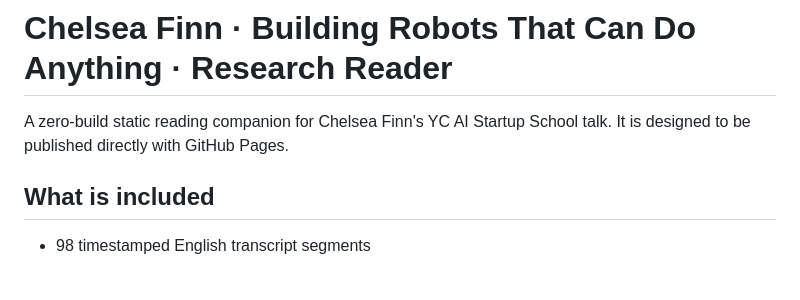
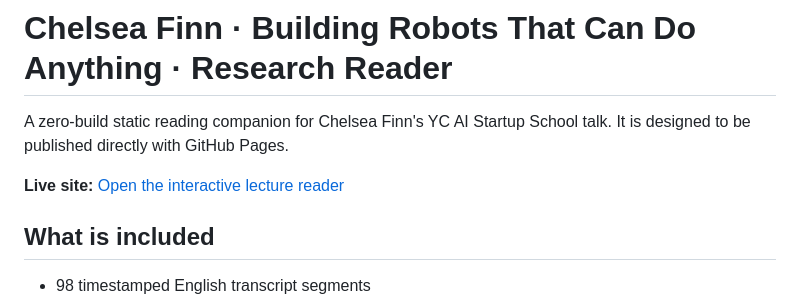
Before and after one commit to asandstar/chelsea-finn-robot-talk-reader, a Markdown page: README.md, the part around the change. Drawn GitHub-style; blank space fills up the shorter version.

Commit message:
Add live site link to README

```diff
--- a/README.md
+++ b/README.md
@@ -1,6 +1,8 @@
 # Chelsea Finn · Building Robots That Can Do Anything · Research Reader
 
 A zero-build static reading companion for Chelsea Finn's YC AI Startup School talk. It is designed to be published directly with GitHub Pages.
+
+**Live site:** [Open the interactive lecture reader](https://asandstar.github.io/chelsea-finn-robot-talk-reader/)
 
 ## What is included
 
```
